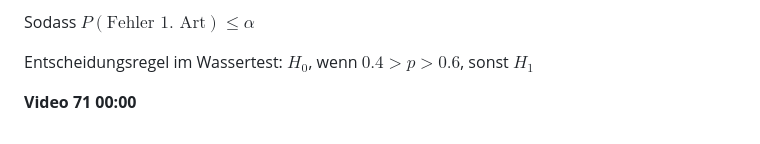
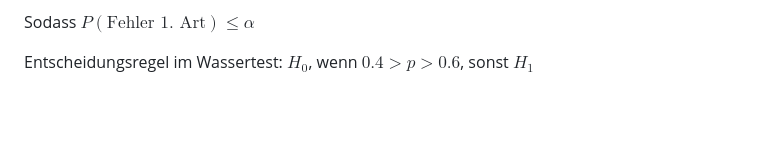
Before and after one commit to skriptum/vwl2, a Markdown page: VL_Statistik2/2022-06-07-Tests.md, the part around the change. Drawn GitHub-style; blank space fills up the shorter version.

```diff
--- a/VL_Statistik2/2022-06-07-Tests.md
+++ b/VL_Statistik2/2022-06-07-Tests.md
@@ -39,7 +39,3 @@ Dann:
 Sodass $P(\text{Fehler  1. Art}) \le \alpha$
 
 Entscheidungsregel im Wassertest: $H_0$, wenn $0.4 > p >0.6$, sonst $H_1$
-
-
-
-**Video 71 00:00**
```
Also changed, not shown: VL_Statistik2/2022-06-20-Tests2.md (added, +39 -0 lines), images/2022-06-22_11.29.20.jpg (added).
